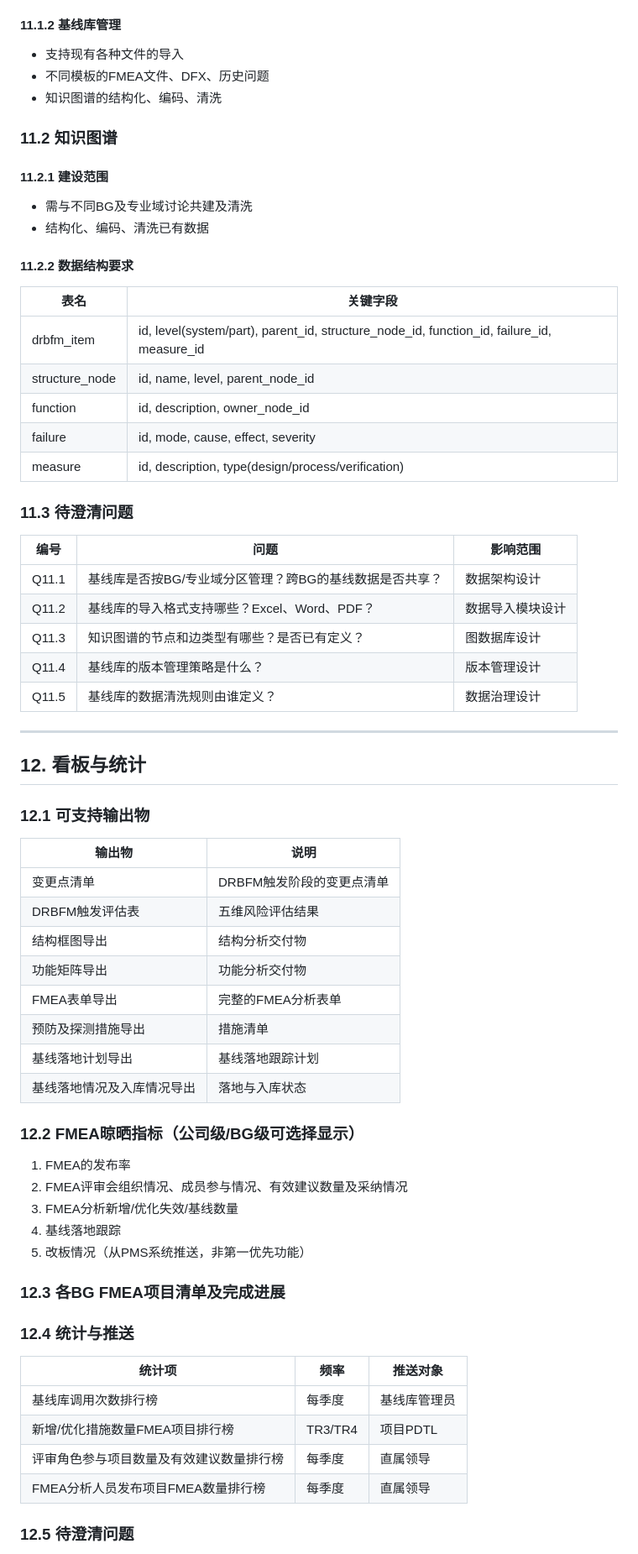
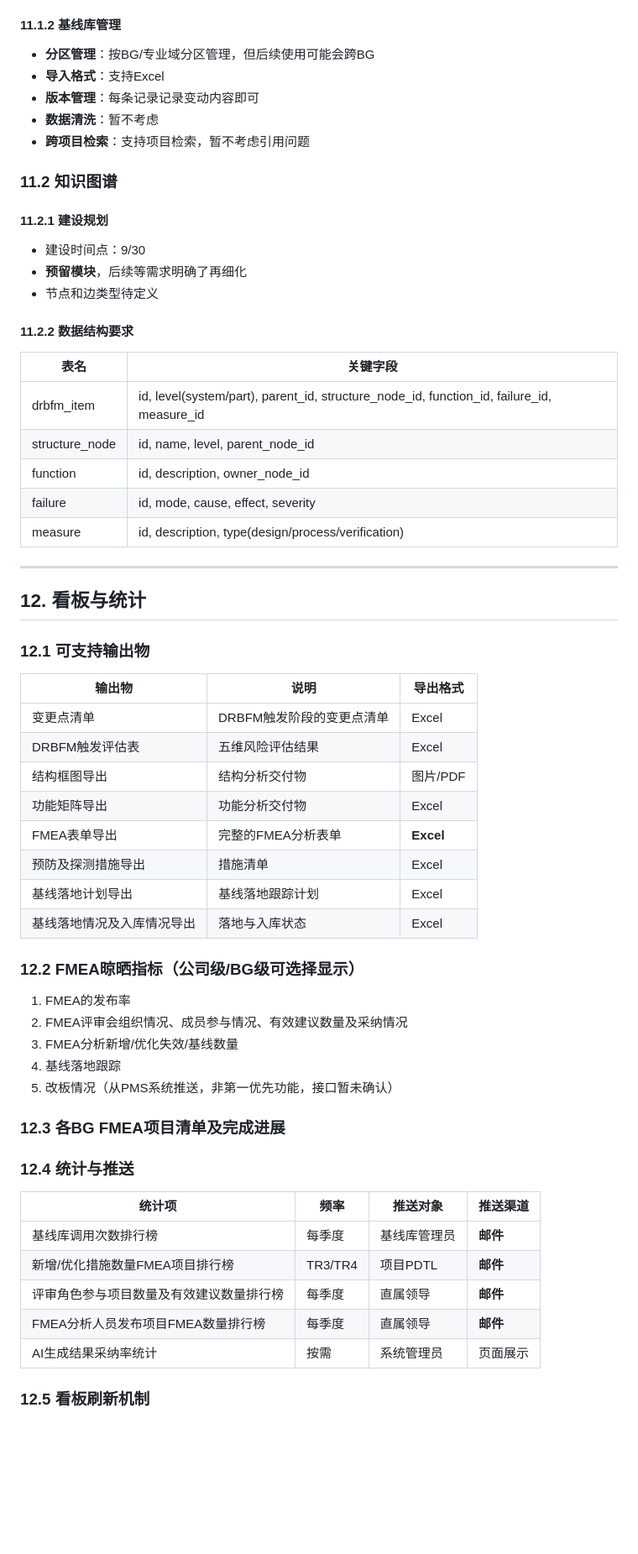
Before and after one commit to zjwind/fmea-2-0, a Markdown page: docs/FMEA2.0-需求分析文档.md, the part around one of its changes. Shown at 84% size. Drawn GitHub-style; blank space fills up the shorter version.

```diff
--- a/docs/FMEA2.0-需求分析文档.md
+++ b/docs/FMEA2.0-需求分析文档.md
@@ -633,16 +627,19 @@ DRBFM基于变更来源的迭代更新有两种方案：
 
 #### 11.1.2 基线库管理
 
-- 支持现有各种文件的导入
-- 不同模板的FMEA文件、DFX、历史问题
-- 知识图谱的结构化、编码、清洗
+- **分区管理**：按BG/专业域分区管理，但后续使用可能会跨BG
+- **导入格式**：支持Excel
+- **版本管理**：每条记录记录变动内容即可
+- **数据清洗**：暂不考虑
+- **跨项目检索**：支持项目检索，暂不考虑引用问题
 
 ### 11.2 知识图谱
 
-#### 11.2.1 建设范围
+#### 11.2.1 建设规划
 
-- 需与不同BG及专业域讨论共建及清洗
-- 结构化、编码、清洗已有数据
+- 建设时间点：9/30
+- **预留模块**，后续等需求明确了再细化
+- 节点和边类型待定义
 
 #### 11.2.2 数据结构要求
 
@@ -654,32 +651,22 @@ DRBFM基于变更来源的迭代更新有两种方案：
 | failure | id, mode, cause, effect, severity |
 | measure | id, description, type(design/process/verification) |
 
-### 11.3 待澄清问题
-
-| 编号 | 问题 | 影响范围 |
-|------|------|----------|
-| Q11.1 | 基线库是否按BG/专业域分区管理？跨BG的基线数据是否共享？ | 数据架构设计 |
-| Q11.2 | 基线库的导入格式支持哪些？Excel、Word、PDF？ | 数据导入模块设计 |
-| Q11.3 | 知识图谱的节点和边类型有哪些？是否已有定义？ | 图数据库设计 |
-| Q11.4 | 基线库的版本管理策略是什么？ | 版本管理设计 |
-| Q11.5 | 基线库的数据清洗规则由谁定义？ | 数据治理设计 |
-
 ---
 
 ## 12. 看板与统计
 
 ### 12.1 可支持输出物
 
-| 输出物 | 说明 |
-|--------|------|
-| 变更点清单 | DRBFM触发阶段的变更点清单 |
-| DRBFM触发评估表 | 五维风险评估结果 |
-| 结构框图导出 | 结构分析交付物 |
-| 功能矩阵导出 | 功能分析交付物 |
-| FMEA表单导出 | 完整的FMEA分析表单 |
-| 预防及探测措施导出 | 措施清单 |
-| 基线落地计划导出 | 基线落地跟踪计划 |
-| 基线落地情况及入库情况导出 | 落地与入库状态 |
+| 输出物 | 说明 | 导出格式 |
+|--------|------|----------|
+| 变更点清单 | DRBFM触发阶段的变更点清单 | Excel |
+| DRBFM触发评估表 | 五维风险评估结果 | Excel |
+| 结构框图导出 | 结构分析交付物 | 图片/PDF |
+| 功能矩阵导出 | 功能分析交付物 | Excel |
+| FMEA表单导出 | 完整的FMEA分析表单 | **Excel** |
+| 预防及探测措施导出 | 措施清单 | Excel |
+| 基线落地计划导出 | 基线落地跟踪计划 | Excel |
+| 基线落地情况及入库情况导出 | 落地与入库状态 | Excel |
 
 ### 12.2 FMEA晾晒指标（公司级/BG级可选择显示）
 
@@ -687,18 +674,19 @@ DRBFM基于变更来源的迭代更新有两种方案：
 2. FMEA评审会组织情况、成员参与情况、有效建议数量及采纳情况
 3. FMEA分析新增/优化失效/基线数量
 4. 基线落地跟踪
-5. 改板情况（从PMS系统推送，非第一优先功能）
+5. 改板情况（从PMS系统推送，非第一优先功能，接口暂未确认）
 
 ### 12.3 各BG FMEA项目清单及完成进展
 
 ### 12.4 统计与推送
 
-| 统计项 | 频率 | 推送对象 |
-|--------|------|----------|
-| 基线库调用次数排行榜 | 每季度 | 基线库管理员 |
-| 新增/优化措施数量FMEA项目排行榜 | TR3/TR4 | 项目PDTL |
-| 评审角色参与项目数量及有效建议数量排行榜 | 每季度 | 直属领导 |
-| FMEA分析人员发布项目FMEA数量排行榜 | 每季度 | 直属领导 |
+| 统计项 | 频率 | 推送对象 | 推送渠道 |
+|--------|------|----------|----------|
+| 基线库调用次数排行榜 | 每季度 | 基线库管理员 | **邮件** |
+| 新增/优化措施数量FMEA项目排行榜 | TR3/TR4 | 项目PDTL | **邮件** |
+| 评审角色参与项目数量及有效建议数量排行榜 | 每季度 | 直属领导 | **邮件** |
+| FMEA分析人员发布项目FMEA数量排行榜 | 每季度 | 直属领导 | **邮件** |
+| AI生成结果采纳率统计 | 按需 | 系统管理员 | 页面展示 |
 
-### 12.5 待澄清问题
+### 12.5 看板刷新机制
 
```
Also changed, not shown: other parts of docs/FMEA2.0-需求分析文档.md (+318 -287 lines).
